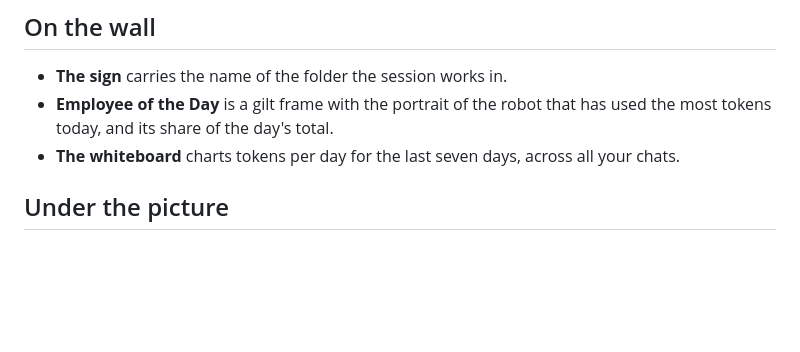
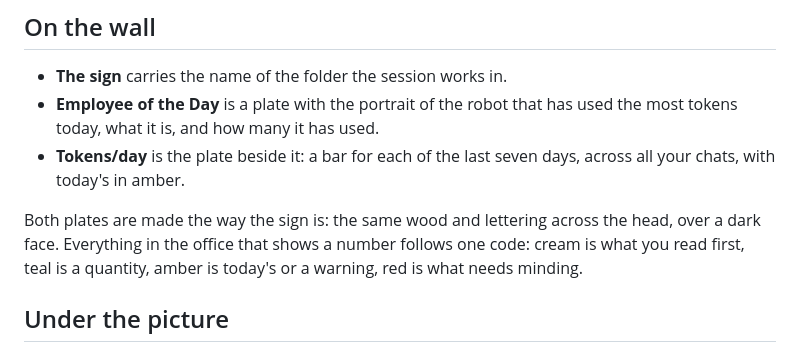
Before and after one commit to dzmitrybykau/tin-collar, a Markdown page: README.md, the part around one of its changes. Rendered like a GitHub page; blank space fills up the shorter version.

```diff
--- a/README.md
+++ b/README.md
@@ -55,8 +55,10 @@ Each robot is painted and dressed for its role, keeps a thing of its own on its
 ## On the wall
 
 - **The sign** carries the name of the folder the session works in.
-- **Employee of the Day** is a gilt frame with the portrait of the robot that has used the most tokens today, and its share of the day's total.
-- **The whiteboard** charts tokens per day for the last seven days, across all your chats.
+- **Employee of the Day** is a plate with the portrait of the robot that has used the most tokens today, what it is, and how many it has used.
+- **Tokens/day** is the plate beside it: a bar for each of the last seven days, across all your chats, with today's in amber.
+
+Both plates are made the way the sign is: the same wood and lettering across the head, over a dark face. Everything in the office that shows a number follows one code: cream is what you read first, teal is a quantity, amber is today's or a warning, red is what needs minding.
 
 ## Under the picture
 
```
Also changed, not shown: other parts of README.md (+1 -1 lines), docs/office-night.png, docs/tin-collar.gif, 5 other files.
